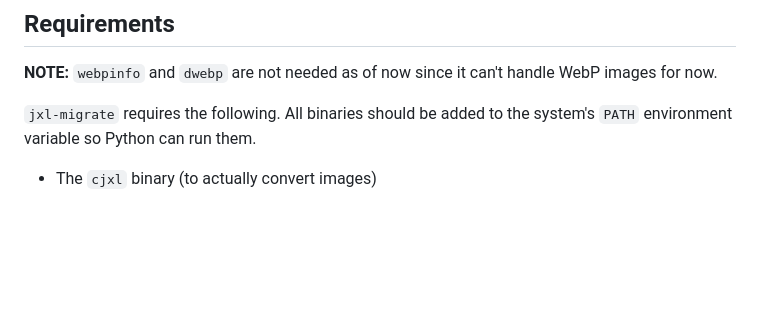
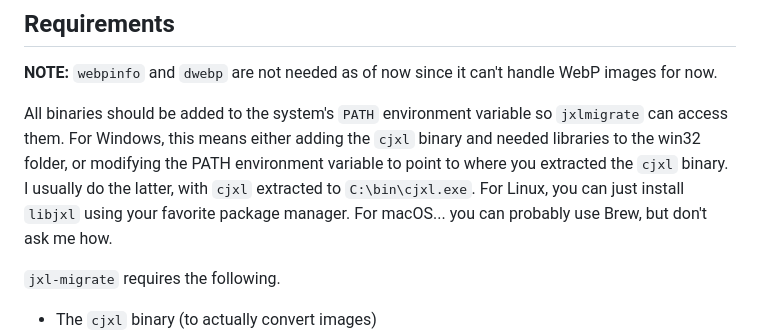
Before and after one commit to kylxbn/jxl-migrate, a Markdown page: README.md, the part around the change. GitHub-like rendering; blank space fills up the shorter version.

Commit message:
fix some text

```diff
--- a/README.md
+++ b/README.md
@@ -32,7 +32,9 @@ The original source will be deleted if the conversion succeeded.
 
 **NOTE:** `webpinfo` and `dwebp` are not needed as of now since it can't handle WebP images for now.
 
-`jxl-migrate` requires the following. All binaries should be added to the system's `PATH` environment variable so Python can run them.
+All binaries should be added to the system's `PATH` environment variable so `jxlmigrate` can access them. For Windows, this means either adding the `cjxl` binary and needed libraries to the win32 folder, or modifying the PATH environment variable to point to where you extracted the `cjxl` binary. I usually do the latter, with `cjxl` extracted to `C:\bin\cjxl.exe`. For Linux, you can just install `libjxl` using your favorite package manager. For macOS... you can probably use Brew, but don't ask me how.
+
+`jxl-migrate` requires the following.
 
 * The `cjxl` binary (to actually convert images)
 * The `webpinfo` binary (to check if a WebP is lossless or lossy so that it can convert the file accordingly)
```
